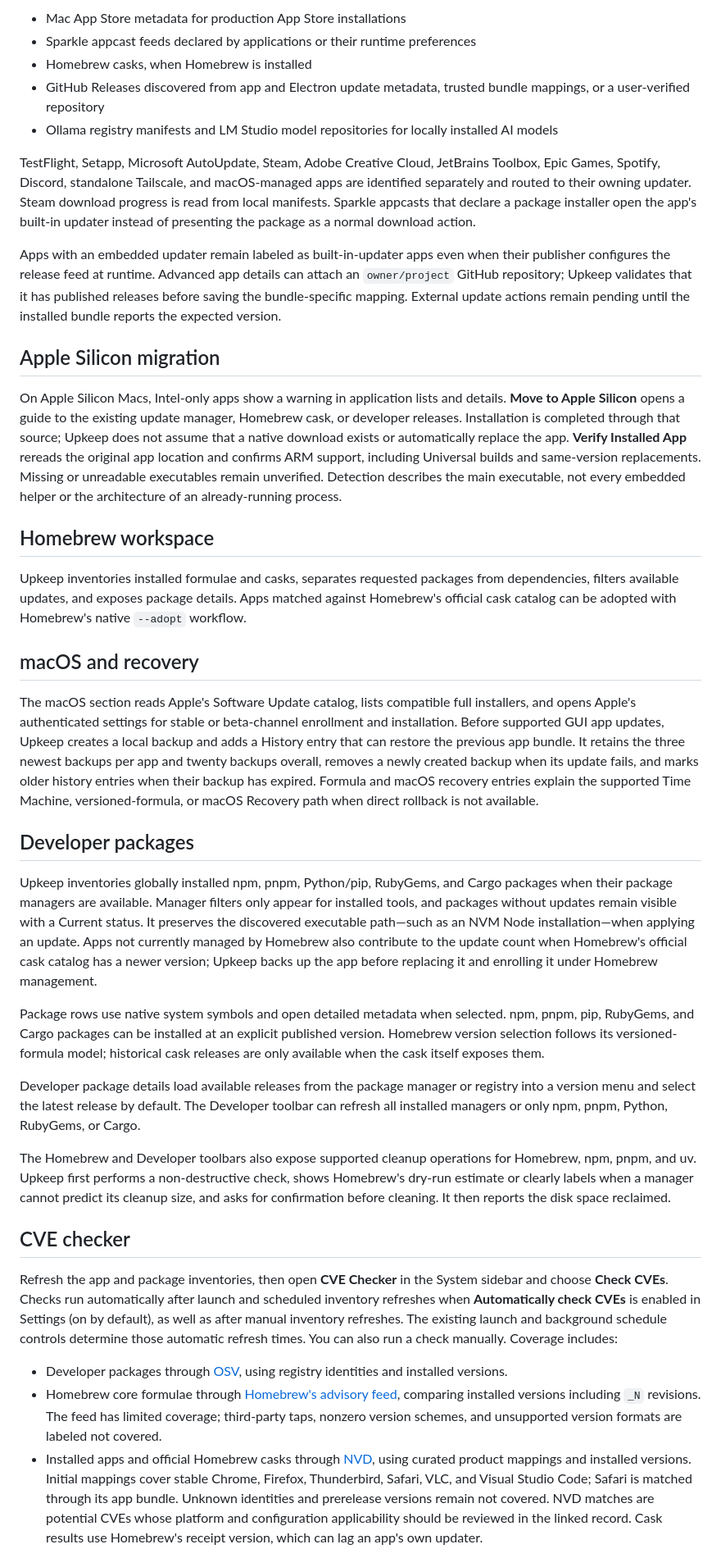
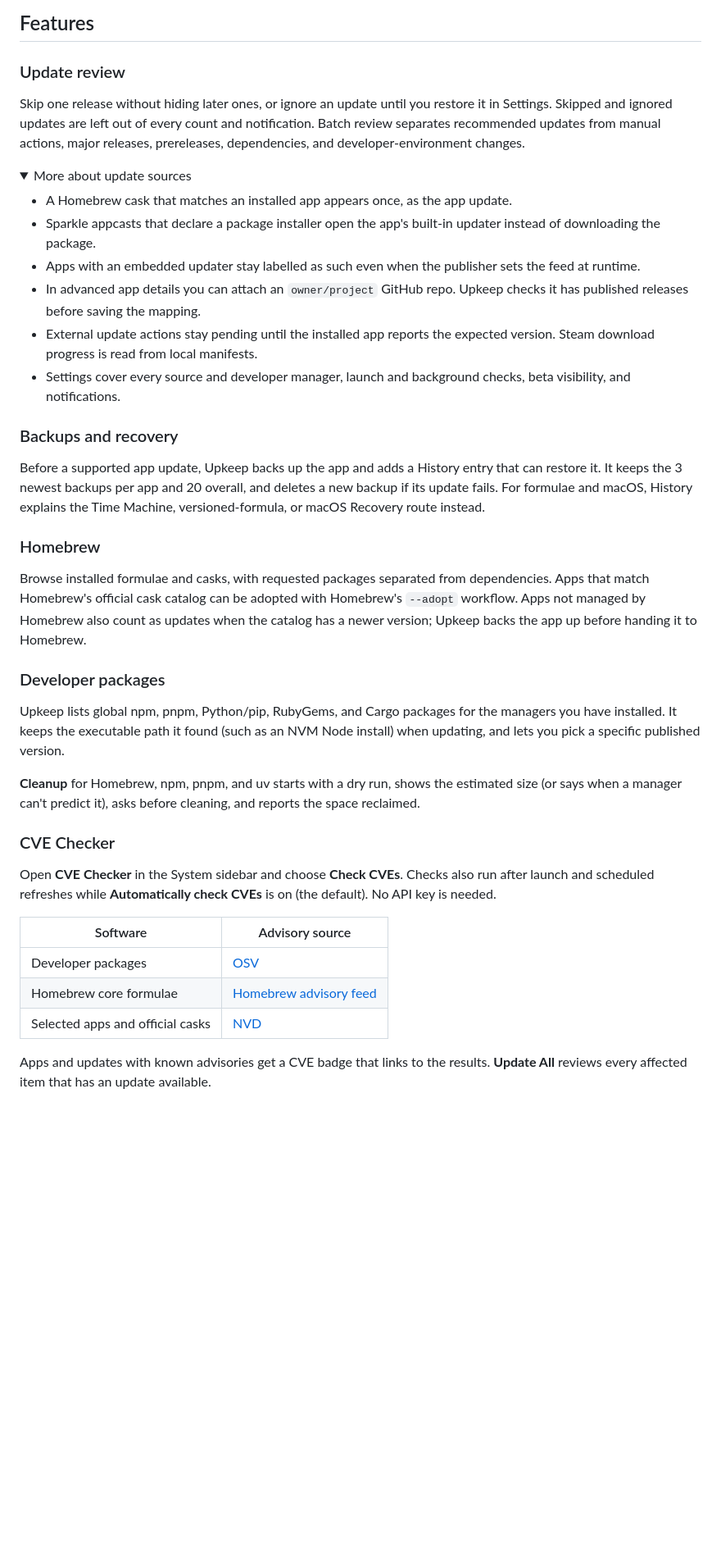
Before and after one commit to dyd4dsh7/UpKeep, a Markdown page: README.md, the part around one of its changes. Shown at 82% size. Drawn GitHub-style; folded sections open; blank space fills up the shorter version.

```diff
--- a/README.md
+++ b/README.md
@@ -43,45 +80,67 @@ Individual app, package, and local-model releases can be skipped without hiding
 
-- Mac App Store metadata for production App Store installations
-- Sparkle appcast feeds declared by applications or their runtime preferences
-- Homebrew casks, when Homebrew is installed
-- GitHub Releases discovered from app and Electron update metadata, trusted bundle mappings, or a user-verified repository
-- Ollama registry manifests and LM Studio model repositories for locally installed AI models
+## Features
 
-TestFlight, Setapp, Microsoft AutoUpdate, Steam, Adobe Creative Cloud, JetBrains Toolbox, Epic Games, Spotify, Discord, standalone Tailscale, and macOS-managed apps are identified separately and routed to their owning updater. Steam download progress is read from local manifests. Sparkle appcasts that declare a package installer open the app's built-in updater instead of presenting the package as a normal download action.
+### Update review
 
-Apps with an embedded updater remain labeled as built-in-updater apps even when
-their publisher configures the release feed at runtime. Advanced app details can
-attach an `owner/project` GitHub repository; Upkeep validates that it has
-published releases before saving the bundle-specific mapping. External update
-actions remain pending until the installed bundle reports the expected version.
+Skip one release without hiding later ones, or ignore an update until you restore
+it in Settings. Skipped and ignored updates are left out of every count and
+notification. Batch review separates recommended updates from manual actions,
+major releases, prereleases, dependencies, and developer-environment changes.
 
-## Apple Silicon migration
+<details>
+<summary>More about update sources</summary>
 
-On Apple Silicon Macs, Intel-only apps show a warning in application lists and details. **Move to Apple Silicon** opens a guide to the existing update manager, Homebrew cask, or developer releases. Installation is completed through that source; Upkeep does not assume that a native download exists or automatically replace the app. **Verify Installed App** rereads the original app location and confirms ARM support, including Universal builds and same-version replacements. Missing or unreadable executables remain unverified. Detection describes the main executable, not every embedded helper or the architecture of an already-running process.
+- A Homebrew cask that matches an installed app appears once, as the app update.
+- Sparkle appcasts that declare a package installer open the app's built-in
+  updater instead of downloading the package.
+- Apps with an embedded updater stay labelled as such even when the publisher sets
+  the feed at runtime.
+- In advanced app details you can attach an `owner/project` GitHub repo. Upkeep
+  checks it has published releases before saving the mapping.
+- External update actions stay pending until the installed app reports the
+  expected version. Steam download progress is read from local manifests.
+- Settings cover every source and developer manager, launch and background
+  checks, beta visibility, and notifications.
 
-## Homebrew workspace
+</details>
 
-Upkeep inventories installed formulae and casks, separates requested packages from dependencies, filters available updates, and exposes package details. Apps matched against Homebrew's official cask catalog can be adopted with Homebrew's native `--adopt` workflow.
+### Backups and recovery
 
-## macOS and recovery
+Before a supported app update, Upkeep backs up the app and adds a History entry
+that can restore it. It keeps the 3 newest backups per app and 20 overall, and
+deletes a new backup if its update fails. For formulae and macOS, History explains
+the Time Machine, versioned-formula, or macOS Recovery route instead.
 
-The macOS section reads Apple's Software Update catalog, lists compatible full installers, and opens Apple's authenticated settings for stable or beta-channel enrollment and installation. Before supported GUI app updates, Upkeep creates a local backup and adds a History entry that can restore the previous app bundle. It retains the three newest backups per app and twenty backups overall, removes a newly created backup when its update fails, and marks older history entries when their backup has expired. Formula and macOS recovery entries explain the supported Time Machine, versioned-formula, or macOS Recovery path when direct rollback is not available.
+### Homebrew
 
-## Developer packages
+Browse installed formulae and casks, with requested packages separated from
+dependencies. Apps that match Homebrew's official cask catalog can be adopted with
+Homebrew's `--adopt` workflow. Apps not managed by Homebrew also count as updates
+when the catalog has a newer version; Upkeep backs the app up before handing it
+to Homebrew.
 
-Upkeep inventories globally installed npm, pnpm, Python/pip, RubyGems, and Cargo packages when their package managers are available. Manager filters only appear for installed tools, and packages without updates remain visible with a Current status. It preserves the discovered executable path—such as an NVM Node installation—when applying an update. Apps not currently managed by Homebrew also contribute to the update count when Homebrew's official cask catalog has a newer version; Upkeep backs up the app before replacing it and enrolling it under Homebrew management.
+### Developer packages
 
-Package rows use native system symbols and open detailed metadata when selected. npm, pnpm, pip, RubyGems, and Cargo packages can be installed at an explicit published version. Homebrew version selection follows its versioned-formula model; historical cask releases are only available when the cask itself exposes them.
+Upkeep lists global npm, pnpm, Python/pip, RubyGems, and Cargo packages for the
+managers you have installed. It keeps the executable path it found (such as an NVM
+Node install) when updating, and lets you pick a specific published version.
 
-Developer package details load available releases from the package manager or registry into a version menu and select the latest release by default. The Developer toolbar can refresh all installed managers or only npm, pnpm, Python, RubyGems, or Cargo.
+**Cleanup** for Homebrew, npm, pnpm, and uv starts with a dry run, shows the
+estimated size (or says when a manager can't predict it), asks before cleaning,
+and reports the space reclaimed.
 
-The Homebrew and Developer toolbars also expose supported cleanup operations for Homebrew, npm, pnpm, and uv. Upkeep first performs a non-destructive check, shows Homebrew's dry-run estimate or clearly labels when a manager cannot predict its cleanup size, and asks for confirmation before cleaning. It then reports the disk space reclaimed.
+### CVE Checker
 
-## CVE checker
+Open **CVE Checker** in the System sidebar and choose **Check CVEs**. Checks also
+run after launch and scheduled refreshes while **Automatically check CVEs** is on
+(the default). No API key is needed.
 
-Refresh the app and package inventories, then open **CVE Checker** in the System sidebar and choose **Check CVEs**. Checks run automatically after launch and scheduled inventory refreshes when **Automatically check CVEs** is enabled in Settings (on by default), as well as after manual inventory refreshes. The existing launch and background schedule controls determine those automatic refresh times. You can also run a check manually. Coverage includes:
+| Software | Advisory source |
+| --- | --- |
+| Developer packages | [OSV](https://osv.dev) |
+| Homebrew core formulae | [Homebrew advisory feed](https://formulae.brew.sh/api/advisories.json) |
+| Selected apps and official casks | [NVD](https://nvd.nist.gov/developers/vulnerabilities) |
 
-- Developer packages through [OSV](https://osv.dev), using registry identities and installed versions.
-- Homebrew core formulae through [Homebrew's advisory feed](https://formulae.brew.sh/api/advisories.json), comparing installed versions including `_N` revisions. The feed has limited coverage; third-party taps, nonzero version schemes, and unsupported version formats are labeled not covered.
-- Installed apps and official Homebrew casks through [NVD](https://nvd.nist.gov/developers/vulnerabilities), using curated product mappings and installed versions. Initial mappings cover stable Chrome, Firefox, Thunderbird, Safari, VLC, and Visual Studio Code; Safari is matched through its app bundle. Unknown identities and prerelease versions remain not covered. NVD matches are potential CVEs whose platform and configuration applicability should be reviewed in the linked record. Cask results use Homebrew's receipt version, which can lag an app's own updater.
+Apps and updates with known advisories get a CVE badge that links to the results.
+**Update All** reviews every affected item that has an update available.
 
```
Also changed, not shown: other parts of README.md (+141 -87 lines), docs/images/icon-dark.png (added), docs/images/icon-light.png (added), docs/images/main-window.png (added), docs/images/settings.png (deleted).
